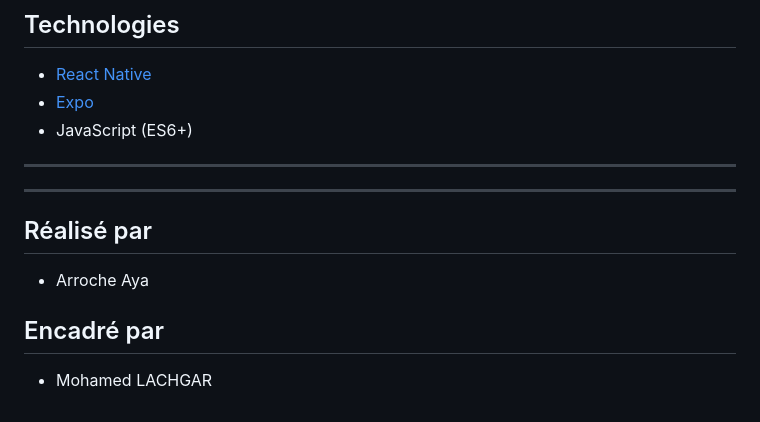
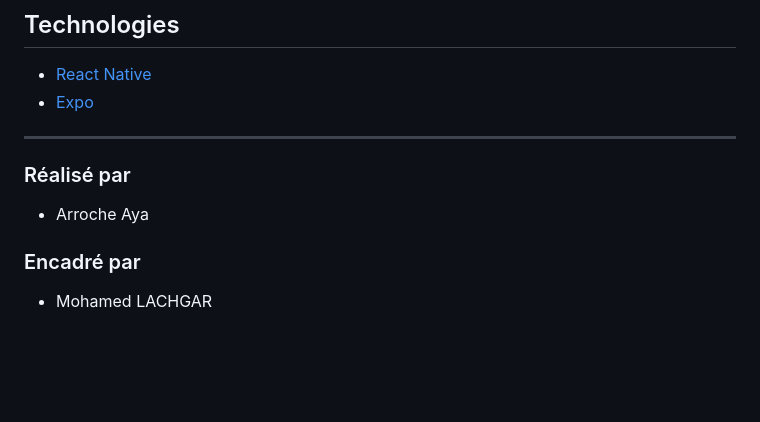
Before and after one commit to Purple003/Premier-Composant-React-Native, a Markdown page: README.md, the part around the change. Drawn GitHub-style; blank space fills up the shorter version.

```diff
--- a/README.md
+++ b/README.md
@@ -72,13 +72,12 @@ premier-component-rn/
 
 *   [React Native](https://reactnative.dev/)
 *   [Expo](https://expo.dev/)
-*   JavaScript (ES6+)
 
 ---
----
 
-## Réalisé par
+
+### Réalisé par
 - Arroche Aya
 
-## Encadré par
+### Encadré par
 - Mohamed LACHGAR
```
